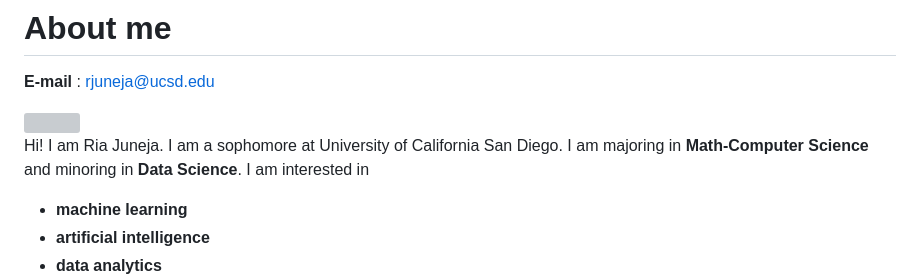
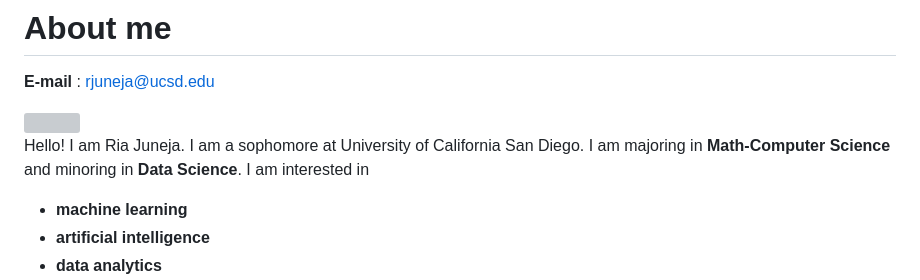
Before and after one commit to RIAJUNEJA/Ria-Juneja, a Markdown page: index.md, the part around the change. Rendered like a GitHub page; grey boxes are pictures that could not be loaded.

```diff
--- a/index.md
+++ b/index.md
@@ -10,7 +10,7 @@
 
 
 
-Hi! I am Ria Juneja. I am a sophomore at University of California San Diego. I am majoring in **Math-Computer Science** and minoring in **Data Science**. I am interested in
+Hello! I am Ria Juneja. I am a sophomore at University of California San Diego. I am majoring in **Math-Computer Science** and minoring in **Data Science**. I am interested in
 - **machine learning**
 - **artificial intelligence**
 - **data analytics**
```
